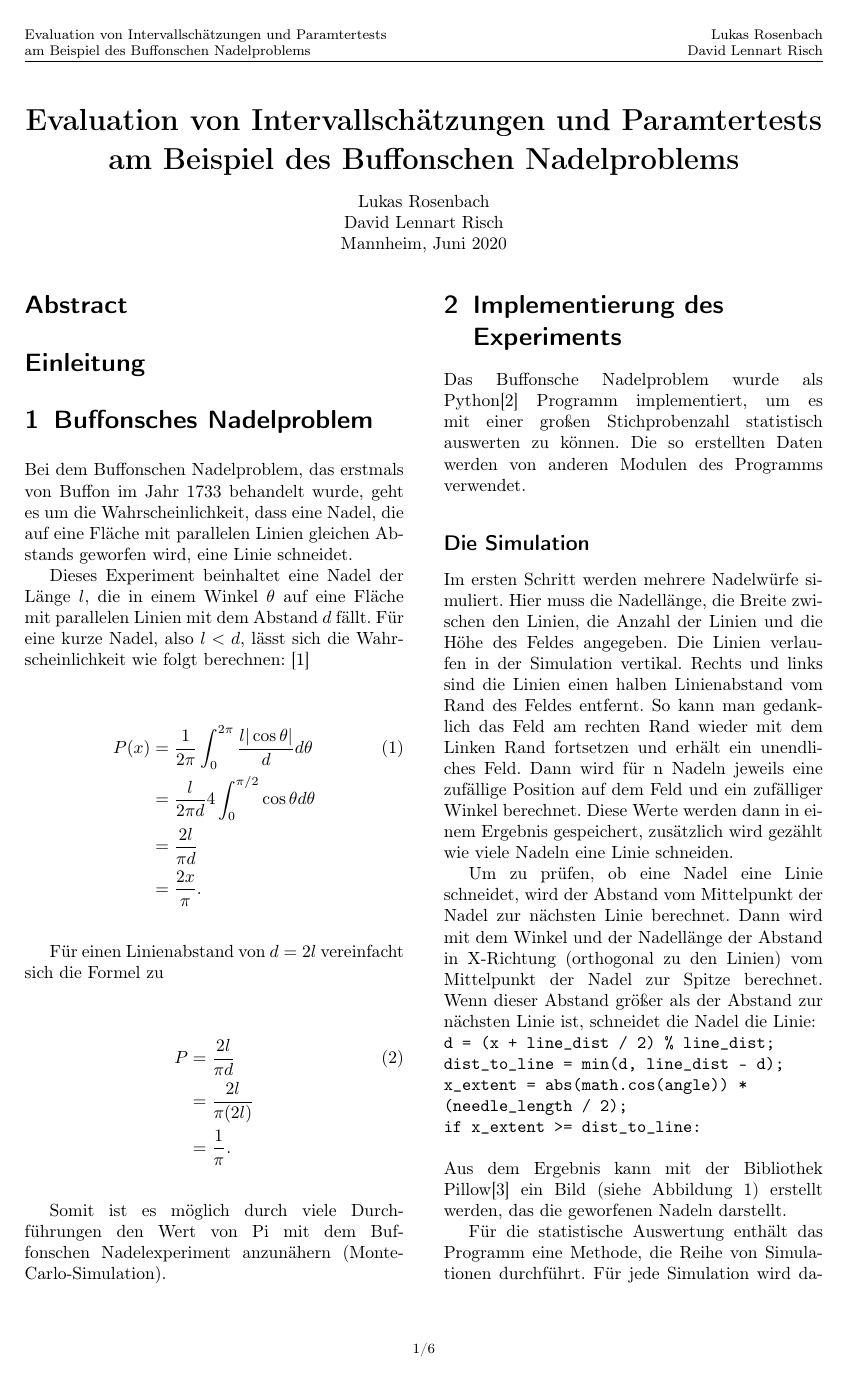
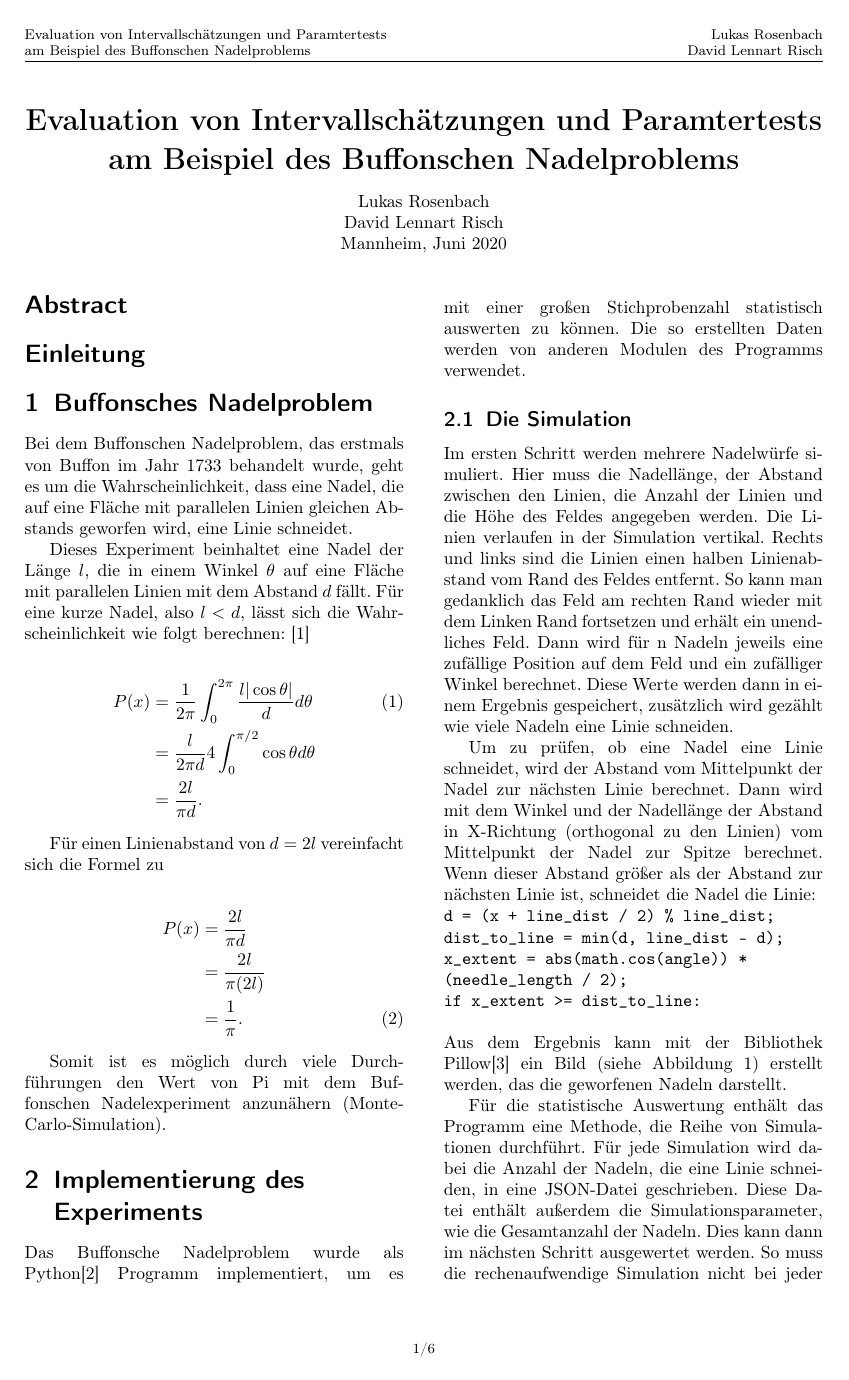
Before and after one commit to DavidRisch/buffon, a LaTeX document (doc/buffon.tex): page 1 of 6. Compiled offline with pdfLaTeX.

Commit message:
Small changes to doc

```diff
--- a/doc/buffon.tex
+++ b/doc/buffon.tex
@@ -94,18 +94,17 @@ Mannheim, Juni 2020
 	Dieses Experiment beinhaltet eine Nadel der Länge $l$, die in einem Winkel $\theta$ auf eine Fläche mit parallelen Linien mit dem Abstand $d$ fällt. Für eine kurze Nadel, also $l < d$, lässt sich die Wahrscheinlichkeit wie folgt berechnen: \cite{MathWorld}
 
 	\begin{align}
-		P(x) &= \frac{1}{2\pi}\int_{0}^{2\pi}\frac{l|\cos{\theta}|}{d}d\theta \\ \nonumber
-		&= \frac{l}{2 \pi d} 4 \int_{0}^{\pi/2}\cos{\theta}d\theta\\ \nonumber
-		&= \frac{2l}{\pi d}\\ \nonumber
-		&= \frac{2x}{\pi} \nonumber .
+		P(x) &= \frac{1}{2\pi}\int_{0}^{2\pi}\frac{l|\cos{\theta}|}{d}d\theta \\
+		&= \frac{l}{2 \pi d} 4 \int_{0}^{\pi/2}\cos{\theta}d\theta  \nonumber \\
+		&= \frac{2l}{\pi d} \nonumber .
 	\end{align}
 
 	Für einen Linienabstand von $d=2l$ vereinfacht sich die Formel zu
 
 	\begin{align}
-		P &= \frac{2l}{\pi d}\\ \nonumber
-		&= \frac{2l}{\pi (2l)}\\ \nonumber
-		&= \frac{1}{\pi} \nonumber .
+		P(x) &= \frac{2l}{\pi d} \nonumber \\
+		&= \frac{2l}{\pi (2l)} \nonumber \\
+		&= \frac{1}{\pi} .
 	\end{align}
 
 	Somit ist es möglich durch viele Durchführungen den Wert von Pi mit dem Buffonschen Nadelexperiment anzunähern (Monte-Carlo-Simulation).
@@ -113,9 +112,9 @@ Mannheim, Juni 2020
 \section{Implementierung des Experiments}
 	Das Buffonsche Nadelproblem wurde als Python\cite{Python} Programm implementiert, um es mit einer großen Stichprobenzahl statistisch auswerten zu können. Die so erstellten Daten werden von anderen Modulen des Programms verwendet.
 
-	\subsection*{Die Simulation}
+	\subsection{Die Simulation}
 		\label{chap_sim_results}
-		Im ersten Schritt werden mehrere Nadelwürfe simuliert. Hier muss die Nadellänge, die Breite zwischen den Linien, die Anzahl der Linien und die Höhe des Feldes angegeben. Die Linien verlaufen in der Simulation vertikal. Rechts und links sind die Linien einen halben Linienabstand vom Rand des Feldes entfernt. So kann man gedanklich das Feld am rechten Rand wieder mit dem Linken Rand fortsetzen und erhält ein unendliches Feld. Dann wird für n Nadeln jeweils eine zufällige Position auf dem Feld und ein zufälliger Winkel berechnet. Diese Werte werden dann in einem Ergebnis gespeichert, zusätzlich wird gezählt wie viele Nadeln eine Linie schneiden.
+		Im ersten Schritt werden mehrere Nadelwürfe simuliert. Hier muss die Nadellänge, der Abstand zwischen den Linien, die Anzahl der Linien und die Höhe des Feldes angegeben werden. Die Linien verlaufen in der Simulation vertikal. Rechts und links sind die Linien einen halben Linienabstand vom Rand des Feldes entfernt. So kann man gedanklich das Feld am rechten Rand wieder mit dem Linken Rand fortsetzen und erhält ein unendliches Feld. Dann wird für n Nadeln jeweils eine zufällige Position auf dem Feld und ein zufälliger Winkel berechnet. Diese Werte werden dann in einem Ergebnis gespeichert, zusätzlich wird gezählt wie viele Nadeln eine Linie schneiden.
 
 		\begin{figure}[htb]
 			\centering
@@ -134,8 +133,9 @@ Mannheim, Juni 2020
 
 		Für die statistische Auswertung enthält das Programm eine Methode, die Reihe von Simulationen durchführt. Für jede Simulation wird dabei die Anzahl der Nadeln, die eine Linie schneiden, in eine JSON-Datei geschrieben. Diese Datei enthält außerdem die Simulationsparameter, wie die Gesamtanzahl der Nadeln. Dies kann dann im nächsten Schritt ausgewertet werden. So muss die rechenaufwendige Simulation nicht bei jeder Ausführung der andren Module des Programms durchgeführt werden.
 
-	\subsection*{Die Auswertung}
-		Es gibt verschiedene Möglichkeiten die Simulationen mit dem Programm auszuwerten. Als erstes kann man aus der JSON-Datei ein Histogramm erzeugen, das die Häufigkeit eines Ergebnisses darstellt. Erstellt werden die Diagramme mit der Bibliothek matplotlib\cite{matplotlib}. Ein Ergebnis ist die Anzahl der Nadeln, die eine Linie schneiden. In Abbildung \ref{fig:hist} sieht man, dass die Ergebnisse normalverteilt sind.
+	\subsection{Die Auswertung}
+		Es gibt verschiedene Möglichkeiten die Simulationen mit dem Programm auszuwerten. Als erstes kann man aus der JSON-Datei ein Histogramm erzeugen, das die Häufigkeit eines Ergebnisses darstellt. Erstellt werden die Diagramme mit der Bibliothek matplotlib\cite{matplotlib} erstellt.
+		In Abbildung \ref{fig:hist} sieht man, dass die Anzahl an Nadeln, die eine Linie schneiden, normalverteilt sind.
 
 		\begin{figure}[htb]
 			\centering
```
Also changed, not shown: doc/buffon.tex (26 more changed lines).
